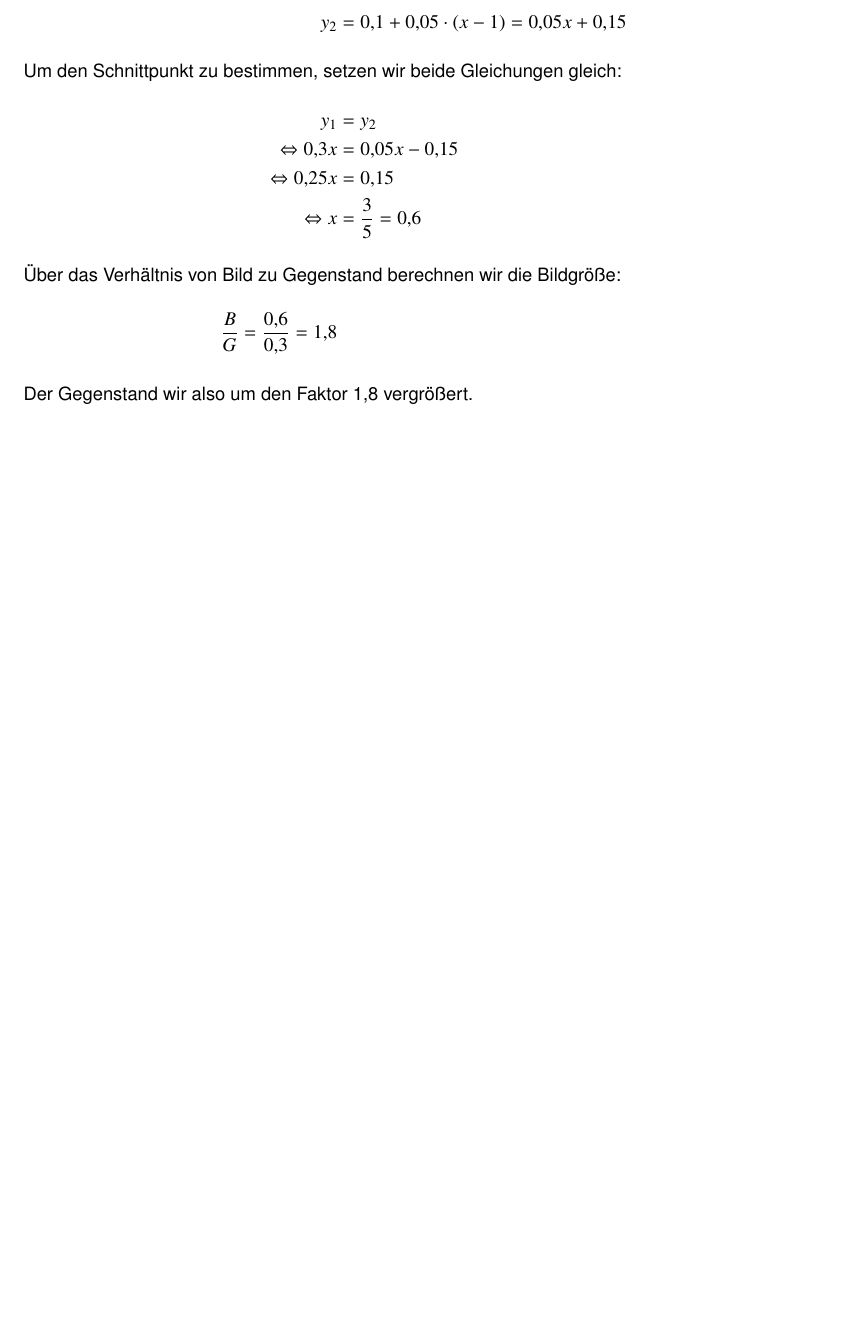
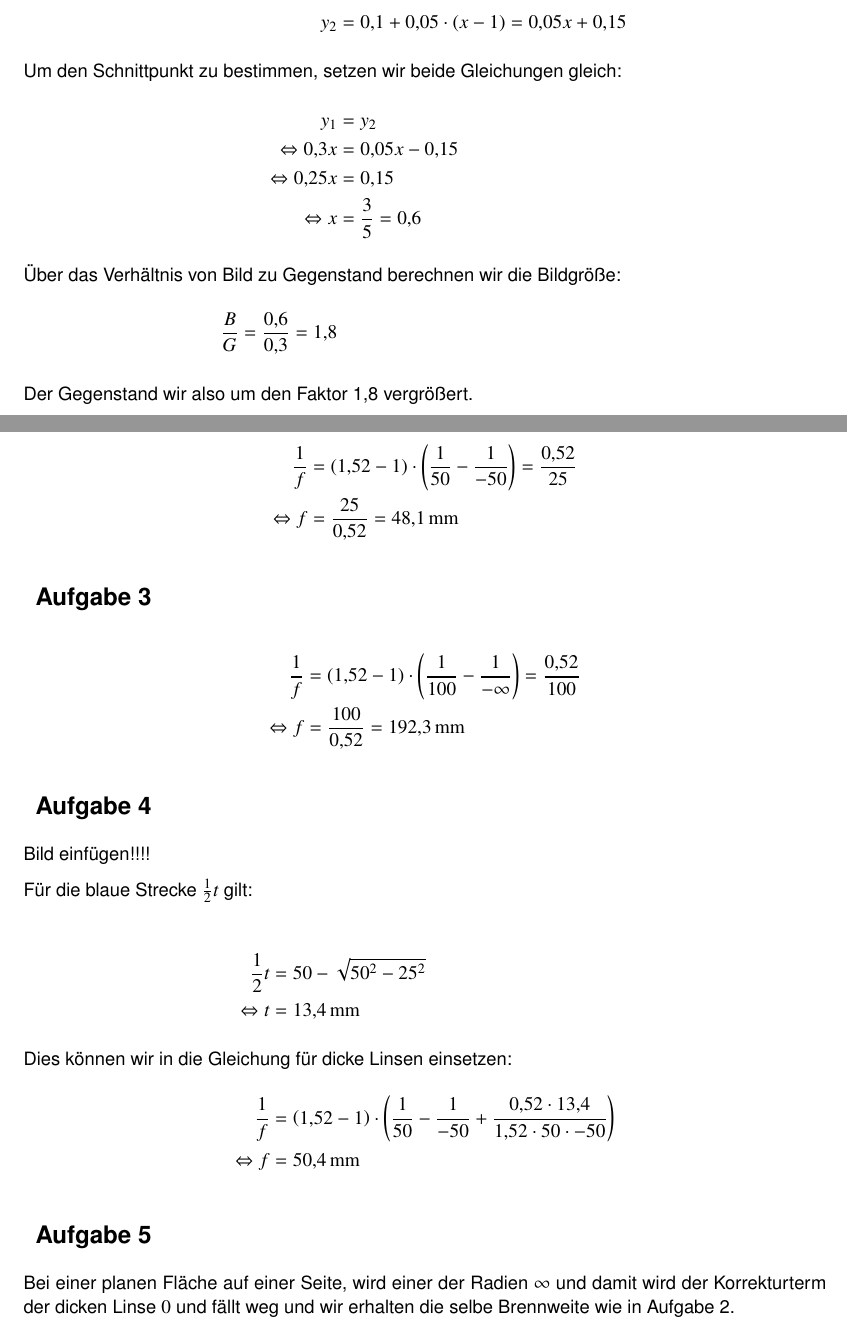
Before and after one commit to 5nickers/Optische_Technologien, a LaTeX document (Übung 2/OT Übung 2.tex): part of page 2 of 2 before the commit and two parts of pages 2 and 3 of 3 after it, the two joined at a grey line, cut so that both start at the same text, the shorter picture padded with empty space. Compiled offline with pdfLaTeX.

Commit message:
Alle Aufgaben ohne Bilder fertig

```diff
--- a/Übung 2/OT Übung 2.tex
+++ b/Übung 2/OT Übung 2.tex
@@ -47,4 +47,40 @@ y_1 &= y_2 \\
 Der Gegenstand wir also um den Faktor 1,8 vergrößert.
 
 
+\section{Aufgabe 2}
+
+\begin{align*}
+\frac{1}{f} &= \left( 1,52 - 1 \right) \cdot \left( \frac{1}{50} - \frac{1}{-50} \right) = \frac{0,52}{25} \\
+\Leftrightarrow f &= \frac{25}{0,52} = \unit[48,1]{mm}
+\end{align*}
+
+
+\section{Aufgabe 3}
+
+\begin{align*}
+\frac{1}{f} &= \left( 1,52 - 1 \right) \cdot \left( \frac{1}{100} - \frac{1}{-\infty} \right) = \frac{0,52}{100} \\
+\Leftrightarrow f &= \frac{100}{0,52} = \unit[192,3]{mm}
+\end{align*}
+
+
+\section{Aufgabe 4}
+
+Bild einfügen!!!!
+
+
+Für die blaue Strecke $\half t$ gilt:
+
+\begin{align*}
+\half t &= 50 - \sqrt{50^2 - 25^2} \\
+\Leftrightarrow t &= \unit[13,4]{mm}
+\intertext{Dies können wir in die Gleichung für dicke Linsen einsetzen:}
+\frac{1}{f} &= \left( 1,52 - 1 \right) \cdot \left( \frac{1}{50} - \frac{1}{-50} + \frac{0,52 \cdot 13,4}{1,52 \cdot 50 \cdot -50} \right) \\
+\Leftrightarrow f &= \unit[50,4]{mm}
+\end{align*}
+
+
+\section{Aufgabe 5}
+
+Bei einer planen Fläche auf einer Seite, wird einer der Radien $\infty$ und damit wird der Korrekturterm der dicken Linse $0$ und fällt weg und wir erhalten die selbe Brennweite wie in Aufgabe 2.
+
 \end{document}
```
